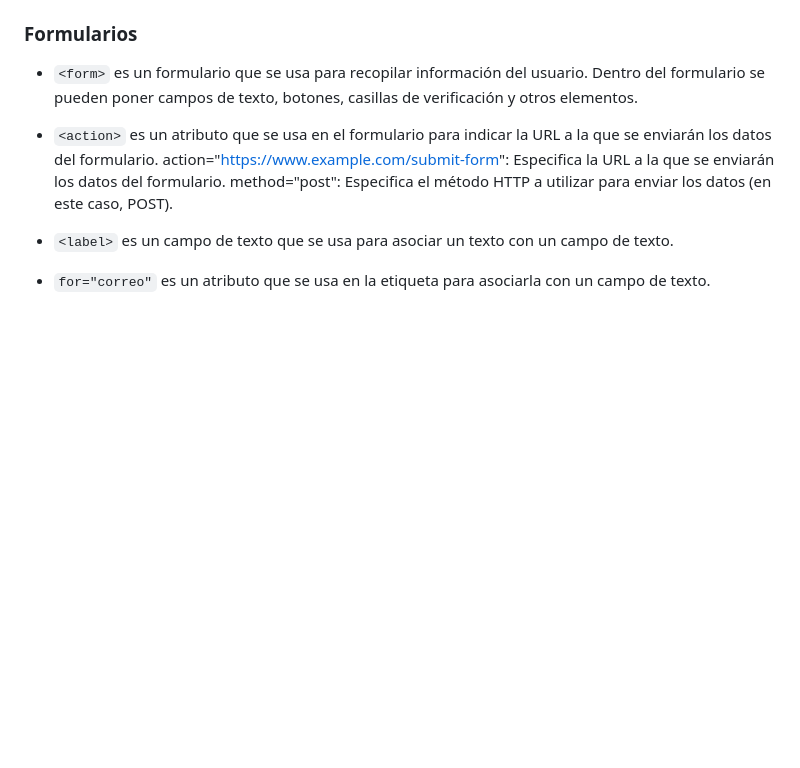
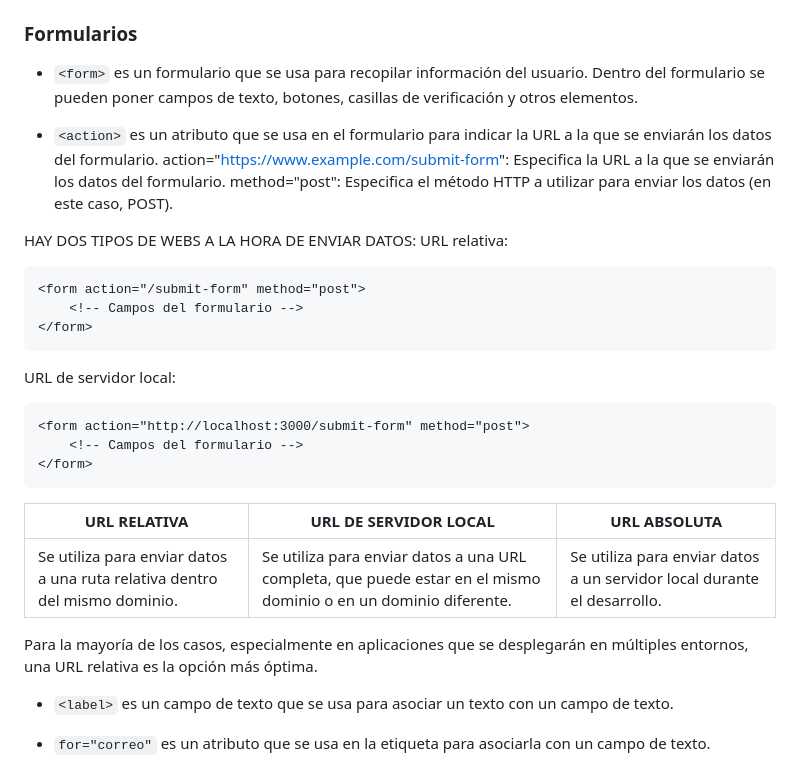
Before and after one commit to aalvaroo7/APUNTES_INFOII, a Markdown page: README.md, the part around the change. GitHub-like rendering; blank space fills up the shorter version.

````diff
--- a/README.md
+++ b/README.md
@@ -96,6 +96,28 @@ Para hacer un comentario se usa `<!-- -->`, similar a como se hace en Java, CLio
    action="https://www.example.com/submit-form": Especifica la URL a la que se enviarán los datos del formulario.
    method="post": Especifica el método HTTP a utilizar para enviar los datos (en este caso, POST).
 
+HAY DOS TIPOS DE WEBS A LA HORA DE ENVIAR DATOS:
+URL relativa:
+```
+<form action="/submit-form" method="post">
+    <!-- Campos del formulario -->
+</form>
+```
+
+URL de servidor local:
+
+```
+<form action="http://localhost:3000/submit-form" method="post">
+    <!-- Campos del formulario -->
+</form>
+```
+
+| URL RELATIVA  | URL DE SERVIDOR LOCAL | URL ABSOLUTA  |
+|---------------|-----------------------|---------------|
+| Se utiliza para enviar datos a una ruta relativa dentro del mismo dominio. | Se utiliza para enviar datos a una URL completa, que puede estar en el mismo dominio o en un dominio diferente.        | Se utiliza para enviar datos a un servidor local durante el desarrollo.  |
+Para la mayoría de los casos, especialmente en aplicaciones que se desplegarán en múltiples entornos, una URL relativa es la opción más óptima.
+
+
 - `<label>` es un campo de texto que se usa para asociar un texto con un campo de texto.
 
 - `for="correo"` es un atributo que se usa en la etiqueta para asociarla con un campo de texto.
````
